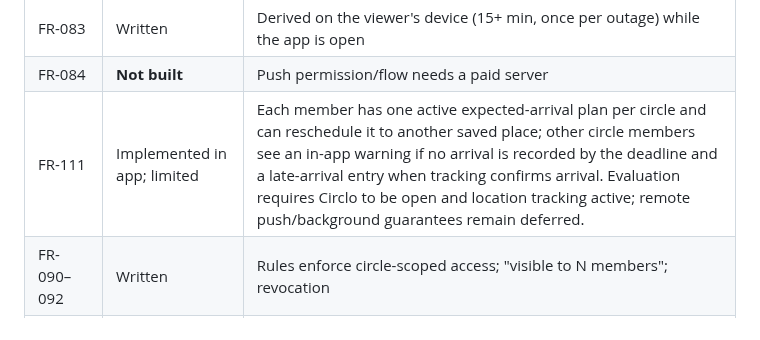
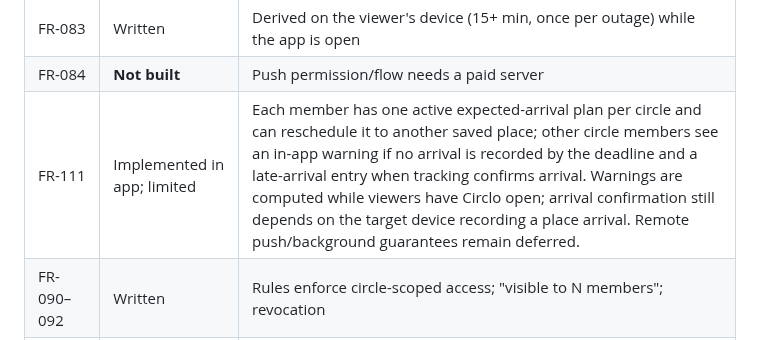
Before and after one commit to muhammadnaumantahir/Circlo, a Markdown page: docs/requirements-status.md, the part around the change. GitHub-like rendering.

Commit message:
docs: clarify client-side No Show warning limits

```diff
--- a/docs/requirements-status.md
+++ b/docs/requirements-status.md
@@ -30,7 +30,7 @@ Legend: **Written** = code exists in the repo but has **never been compiled or r
 | FR-081, 082 | Written | Settings per kind and per circle; unread badge; 30-day window (documents are not auto-deleted) |
 | FR-083 | Written | Derived on the viewer's device (15+ min, once per outage) while the app is open |
 | FR-084 | **Not built** | Push permission/flow needs a paid server |
-| FR-111 | Implemented in app; limited | Each member has one active expected-arrival plan per circle and can reschedule it to another saved place; other circle members see an in-app warning if no arrival is recorded by the deadline and a late-arrival entry when tracking confirms arrival. Evaluation requires Circlo to be open and location tracking active; remote push/background guarantees remain deferred. |
+| FR-111 | Implemented in app; limited | Each member has one active expected-arrival plan per circle and can reschedule it to another saved place; other circle members see an in-app warning if no arrival is recorded by the deadline and a late-arrival entry when tracking confirms arrival. Warnings are computed while viewers have Circlo open; arrival confirmation still depends on the target device recording a place arrival. Remote push/background guarantees remain deferred. |
 | FR-090–092 | Written | Rules enforce circle-scoped access; "visible to N members"; revocation |
 | FR-093 | Written | JSON shown/copy-to-clipboard (not a file download) |
 | FR-094 | Partial | Others are notified in-app when someone joins or starts sharing; no notice to the user themselves |
```
